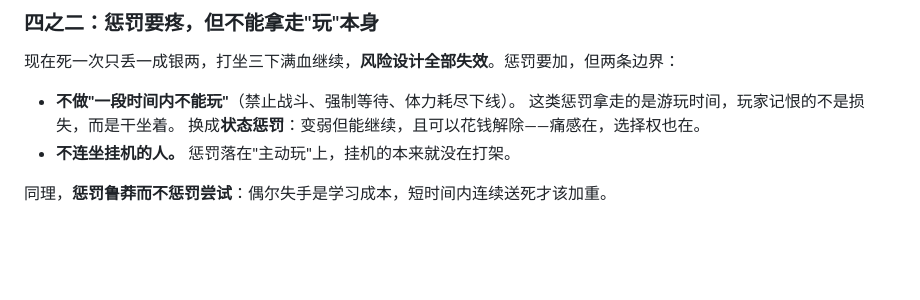
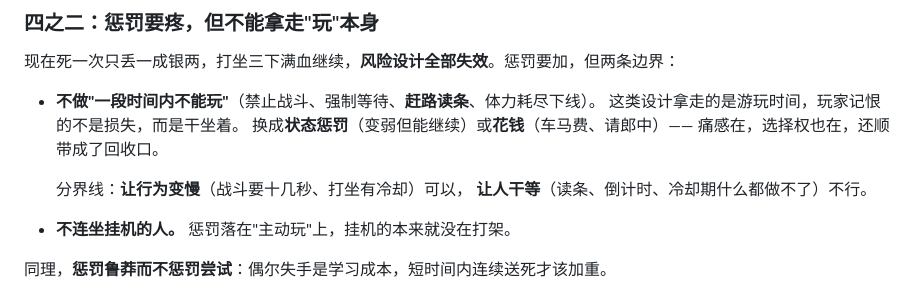
Before and after one commit to FlyingLxy/martialArtsWorld, a Markdown page: docs/原则.md, the part around the change. GitHub-like rendering; blank space fills up the shorter version.

```diff
--- a/docs/原则.md
+++ b/docs/原则.md
@@ -60,9 +60,13 @@
 
 现在死一次只丢一成银两，打坐三下满血继续，**风险设计全部失效**。惩罚要加，但两条边界：
 
-- **不做"一段时间内不能玩"**（禁止战斗、强制等待、体力耗尽下线）。
-  这类惩罚拿走的是游玩时间，玩家记恨的不是损失，而是干坐着。
-  换成**状态惩罚**：变弱但能继续，且可以花钱解除——痛感在，选择权也在。
+- **不做"一段时间内不能玩"**（禁止战斗、强制等待、**赶路读条**、体力耗尽下线）。
+  这类设计拿走的是游玩时间，玩家记恨的不是损失，而是干坐着。
+  换成**状态惩罚**（变弱但能继续）或**花钱**（车马费、请郎中）——
+  痛感在，选择权也在，还顺带成了回收口。
+
+  分界线：**让行为变慢**（战斗要十几秒、打坐有冷却）可以，
+  **让人干等**（读条、倒计时、冷却期什么都做不了）不行。
 - **不连坐挂机的人。** 惩罚落在"主动玩"上，挂机的本来就没在打架。
 
 同理，**惩罚鲁莽而不惩罚尝试**：偶尔失手是学习成本，短时间内连续送死才该加重。
```
Also changed, not shown: docs/地图系统.md (+23 -6 lines), docs/经济与成本.md (+9 -1 lines).
